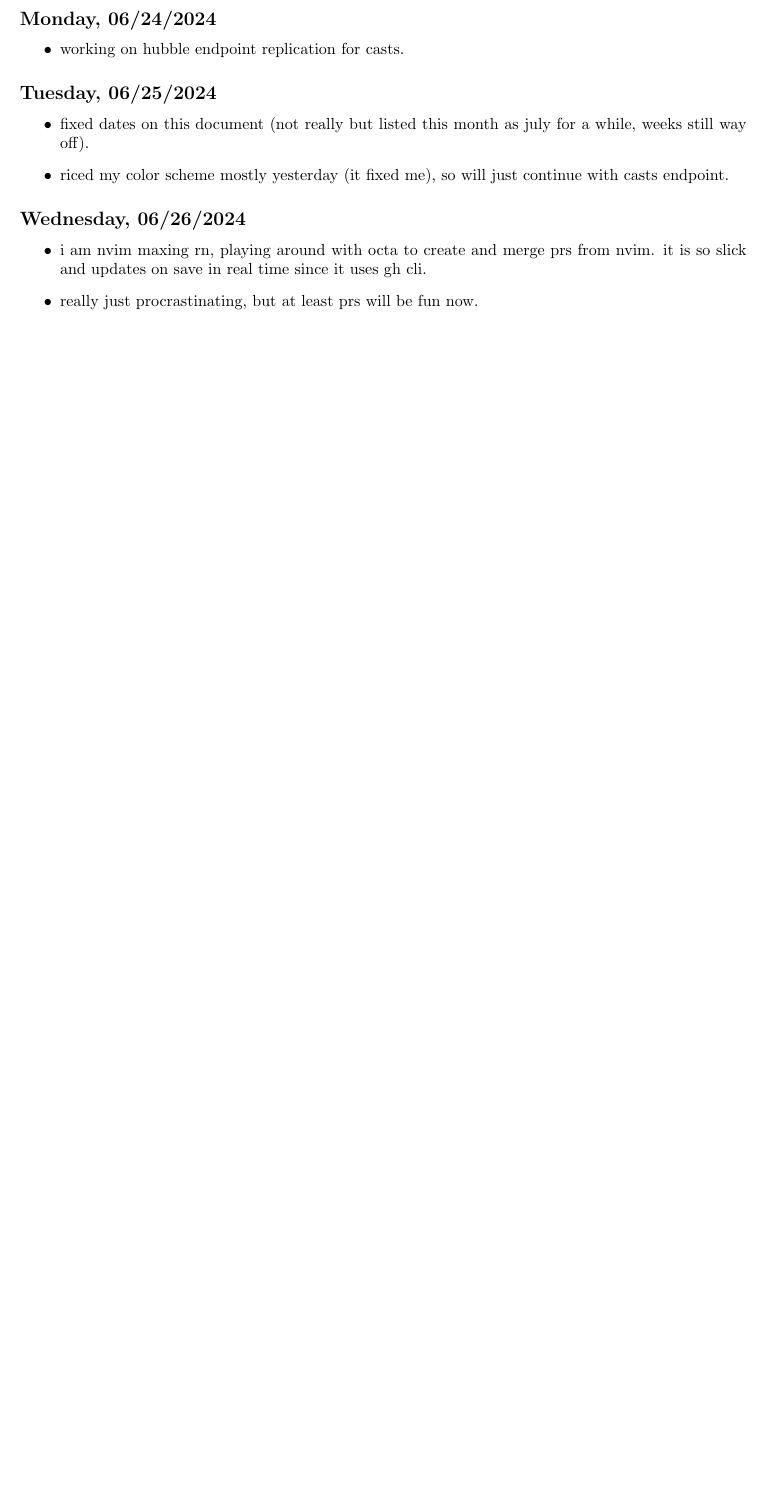
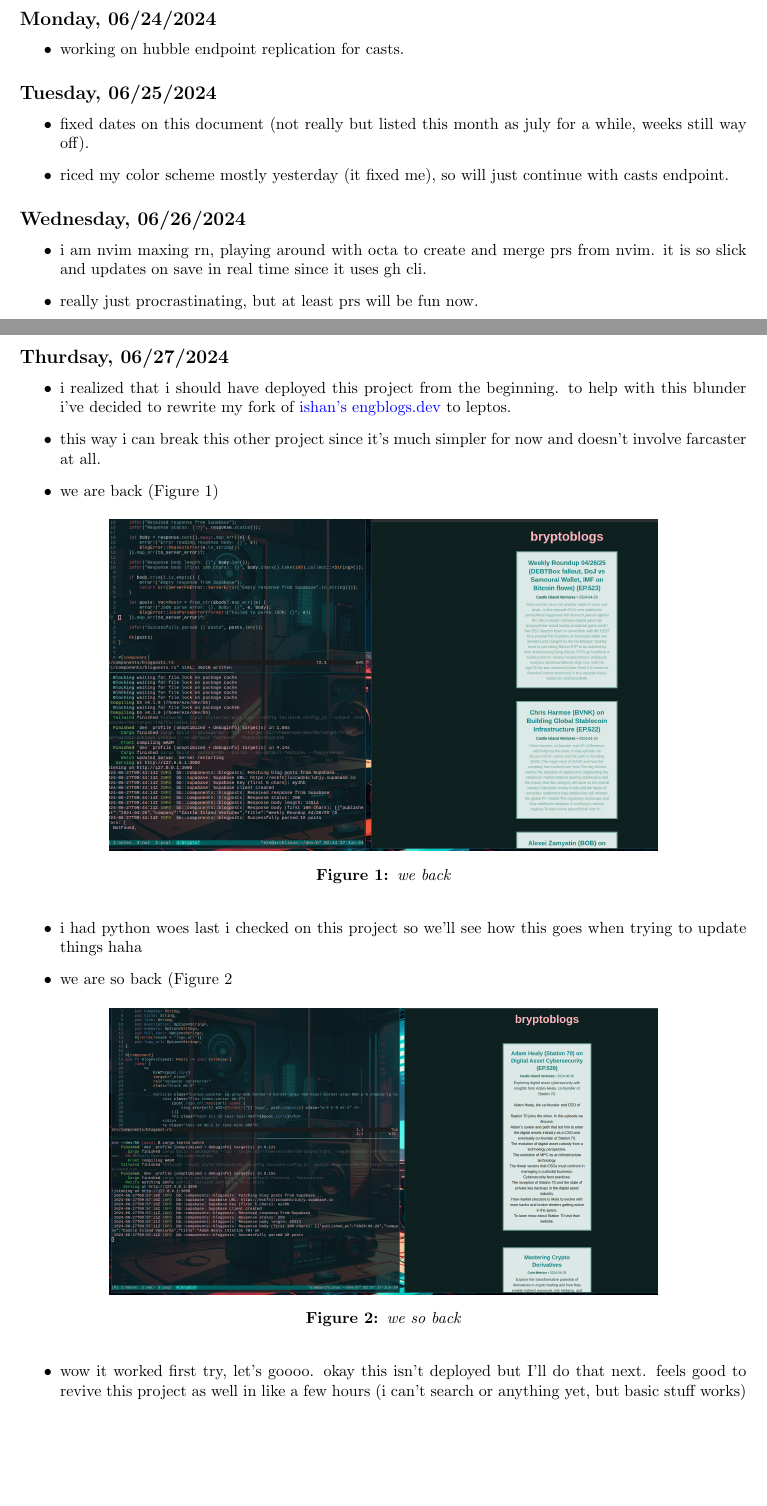
Before and after one commit to iturner72/ai_nyt, a LaTeX document (notes/latex/notes.tex, which reads notes/latex/chapters/week10.tex): part of page 4 of 17 before the commit and two parts of pages 4 and 5 of 18 after it, the two joined at a grey line, cut so that both start at the same text, the shorter picture padded with empty space. Compiled offline with pdfLaTeX.

Commit message:
notes: add notes on bryptoblogs leptos rewrite test

```diff
--- a/notes/latex/chapters/week10.tex
+++ b/notes/latex/chapters/week10.tex
@@ -22,3 +22,35 @@
         gh cli.
     \item really just procrastinating, but at least prs will be fun now.
 \end{itemize}
+
+\clearpage
+\subsection*{Thurdsay, 06/27/2024}
+\begin{itemize}
+    \item i realized that i should have deployed this project from the
+        beginning. to help with this blunder i've decided to rewrite my fork of
+        \textcolor{blue}{\href{https://github.com/ishan0102/engblogs}{ishan's}}
+        \textcolor{blue}{\href{https://engblogs.dev}{engblogs.dev}} to leptos.
+    \item this way i can break this other project since it's much simpler for
+        now and doesn't involve farcaster at all.
+    \item we are back (Figure~\ref{fig:bb_we_back})
+        \begin{figure}[ht]
+            \centering
+            \includegraphics[width=12cm]{bb_we_back}
+            \captionsetup{labelfont=bf, textfont=it}
+            \caption{we back}
+            \label{fig:bb_we_back}
+        \end{figure}
+    \item i had python woes last i checked on this project so we'll see how this
+        goes when trying to update things haha
+    \item we are so back (Figure~\ref{fig:bb_we_back_again}
+        \begin{figure}[ht]
+            \centering
+            \includegraphics[width=12cm]{bb_we_back_again}
+            \captionsetup{labelfont=bf, textfont=it}
+            \caption{we so back}
+            \label{fig:bb_we_back_again}
+        \end{figure}
+    \item wow it worked first try, let's goooo. okay this isn't deployed but
+        I'll do that next. feels good to revive this project as well in like a
+        few hours (i can't search or anything yet, but basic stuff works)
+\end{itemize}
```
Also changed, not shown: notes/pix/bb_we_back.jpg (added), notes/pix/bb_we_back_again.jpg (added).
